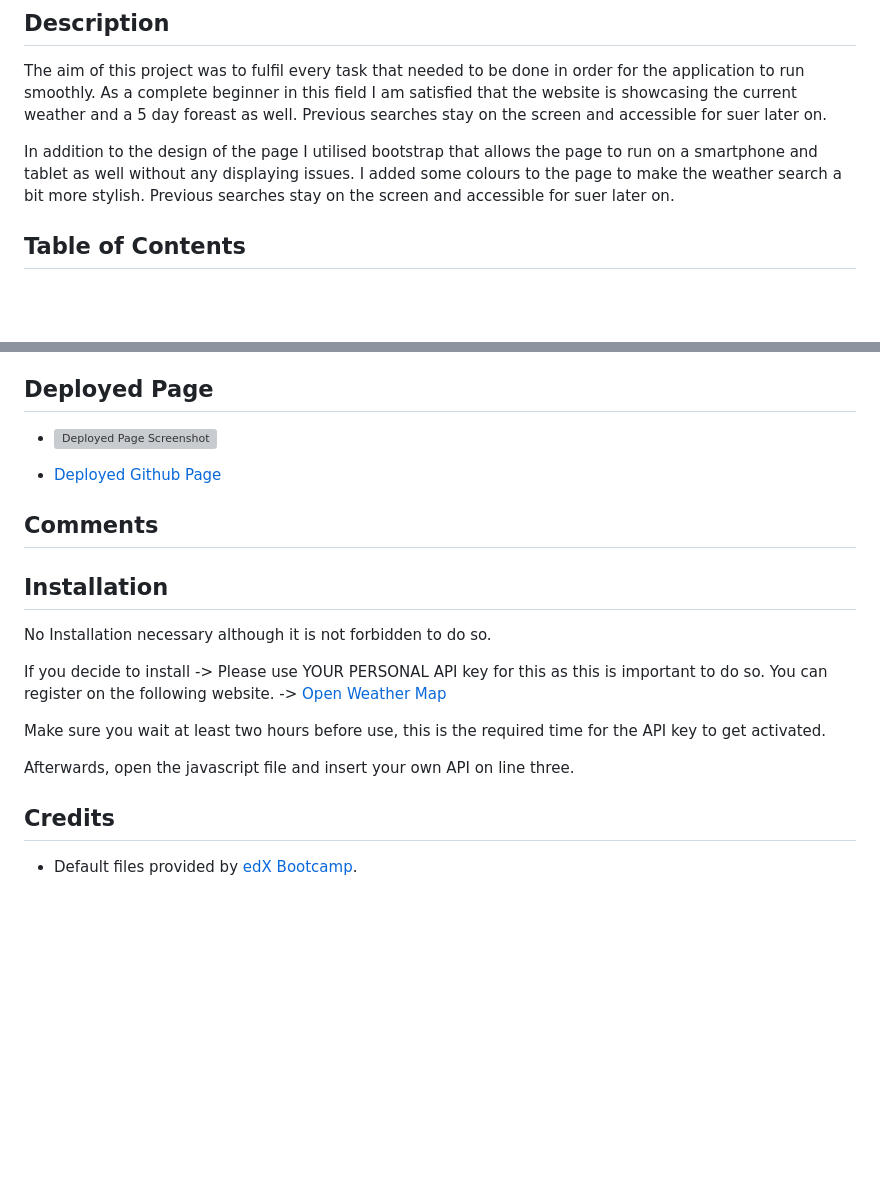
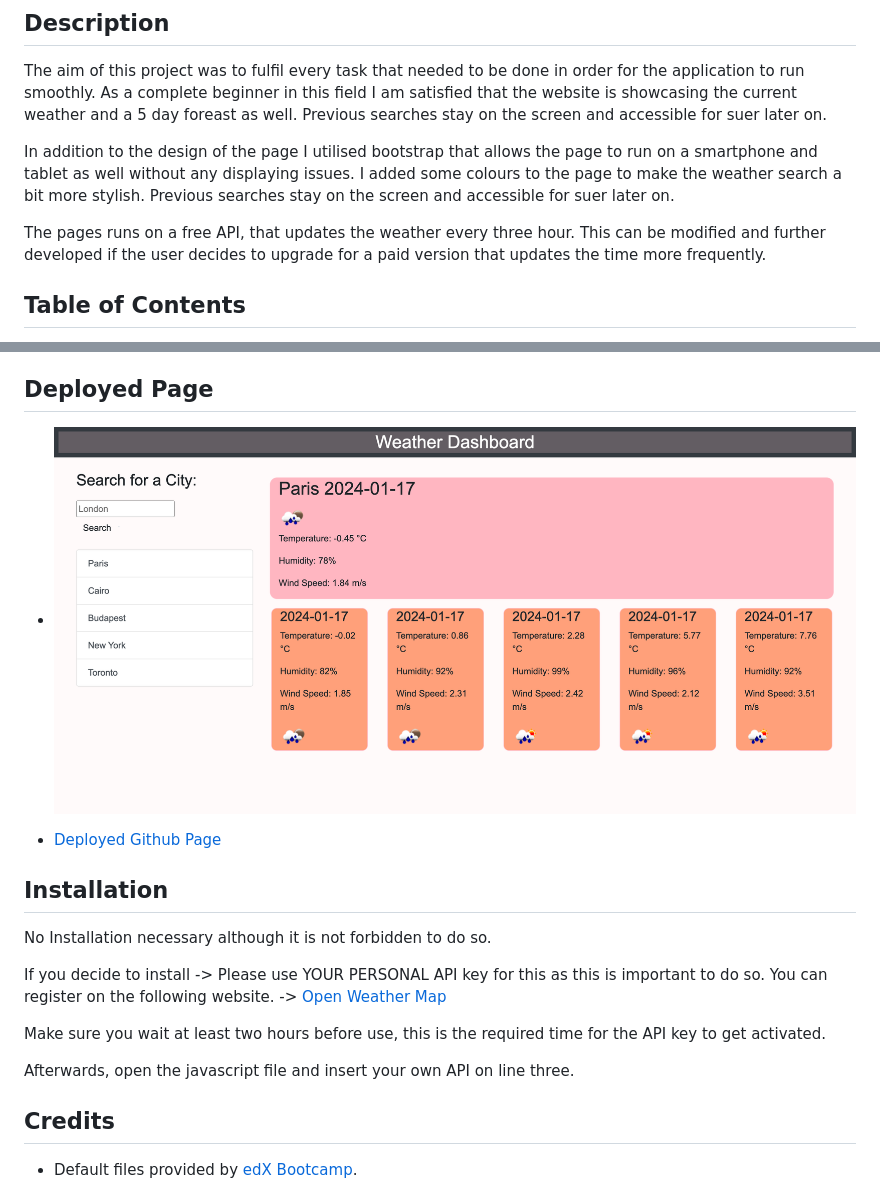
Before and after one commit to beatak777/weather-dashboard, a Markdown page: README.md, 2 parts joined by grey strips. GitHub-like rendering; pictures changed too: assets/images/screenshot.png (added); blank space fills up the shorter version; grey boxes are pictures that could not be loaded.

Commit message:
edited js added final readme files

```diff
--- a/README.md
+++ b/README.md
@@ -5,6 +5,8 @@ The aim of this project was to fulfil every task that needed to be done in order
 
 In addition to the design of the page I utilised bootstrap that allows the page to run on a smartphone and tablet as well without any displaying issues. I added some colours to the page to make the weather search a bit more stylish. Previous searches stay on the screen and accessible for suer later on.
 
+The pages runs on a free API, that updates the weather every three hour. This can be modified and further developed if the user decides to upgrade for a paid version that updates the time more frequently.
+
 
 ##  <a name='TableofContents'></a>Table of Contents
 <!-- vscode-markdown-toc -->
@@ -22,12 +23,10 @@ In addition to the design of the page I utilised bootstrap that allows the page
 
 ##  <a name='DeployedPage'></a>Deployed Page
 
-- ![Deployed Page Screenshot]()
+- ![Deployed Page Screenshot](assets/images/screenshot.png)
 
 - [Deployed Github Page](https://beatak777.github.io/weather-dashboard/)
 
-
-##  <a name='Comments'></a>Comments
 
 
 ##   <a name='Installation'></a>Installation
@@ -39,6 +38,7 @@ If you decide to install
 Make sure you wait at least two hours before use, this is the required time for the API key to get activated.
 
 Afterwards, open the javascript file and insert your own API on line three.
+
 <!-- $(document).ready(function () {
     const apiKey = "YOUROWNAPIKEY"; -->
 
```
Also changed, not shown: other parts of README.md (+1 -2 lines), 1 other file.
